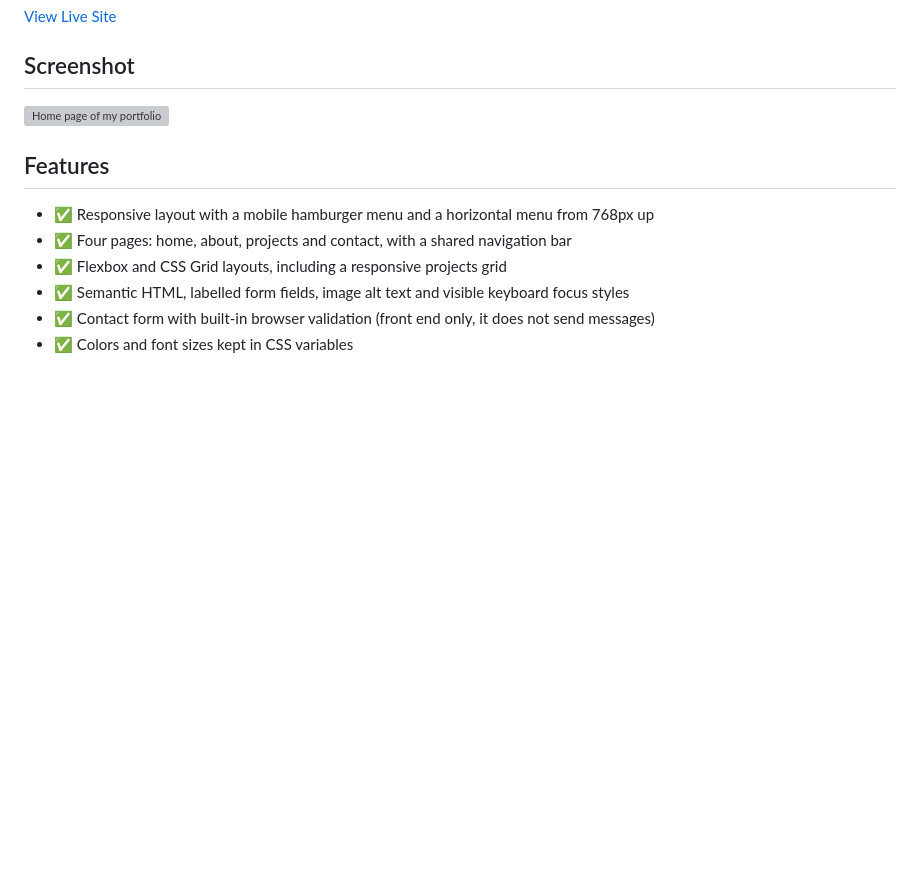
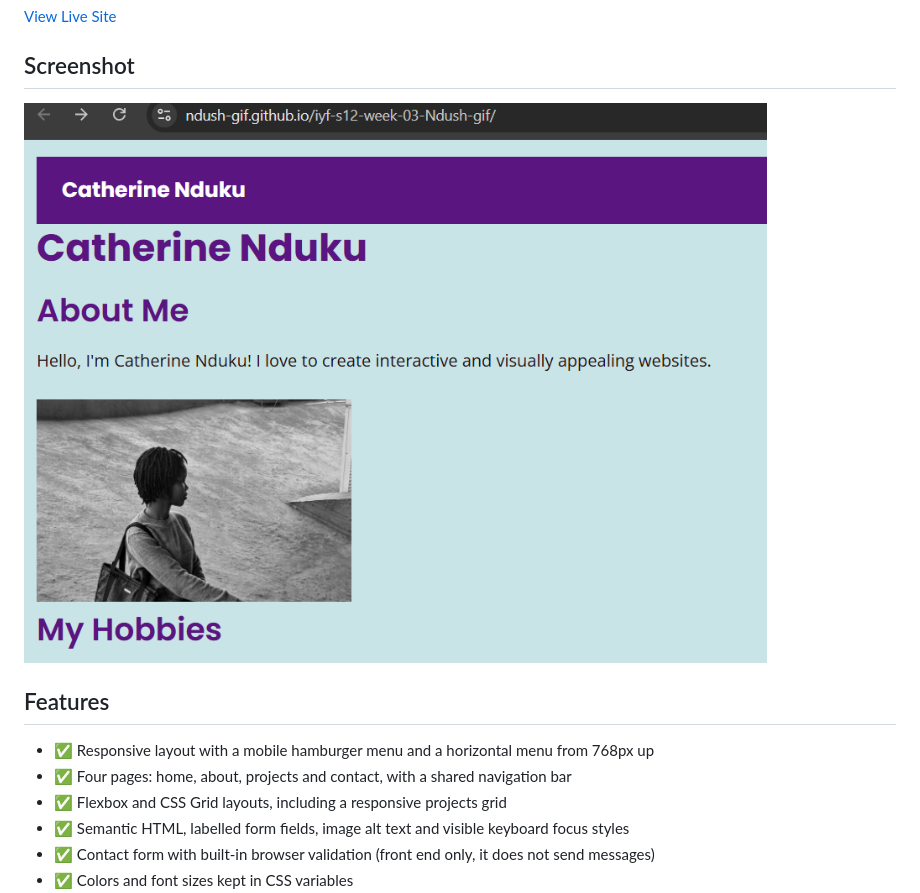
Before and after one commit to Ndush-gif/iyf-s12-week-03-Ndush-gif, a Markdown page: README.md, the part around the change. Drawn GitHub-style; blank space fills up the shorter version; grey boxes are pictures that could not be loaded.

Commit message:
Update: Change screenshot image path in README
Updated screenshot image path in README.

```diff
--- a/README.md
+++ b/README.md
@@ -8,7 +8,7 @@ A responsive multi-page portfolio website (home, about, projects and contact pag
 
 ## Screenshot
 
-![Home page of my portfolio](./images/screenshot.png)
+![Home page of my portfolio](./images/Screenshots/myportfolio.png)
 
 ## Features
 
```
